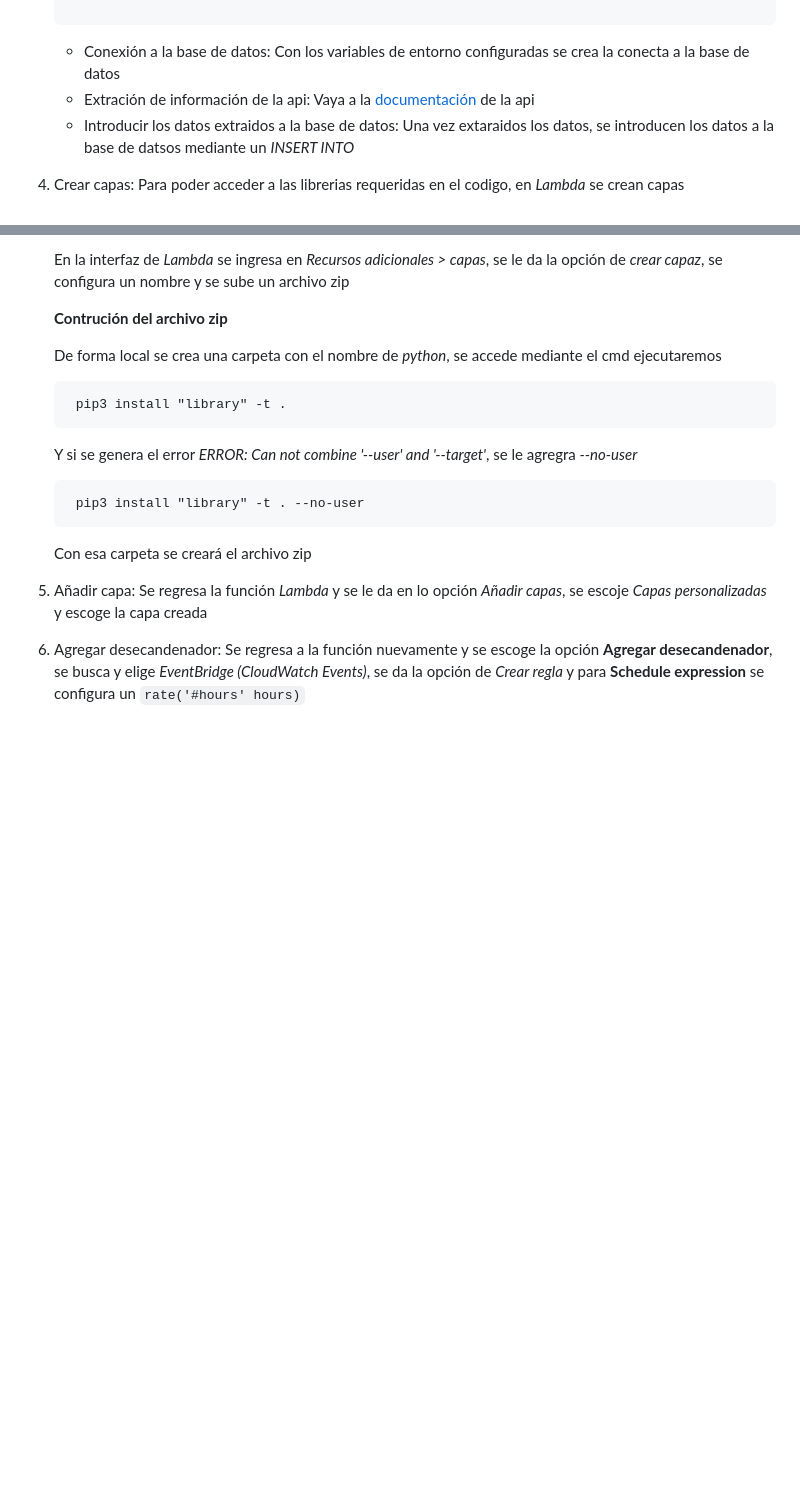
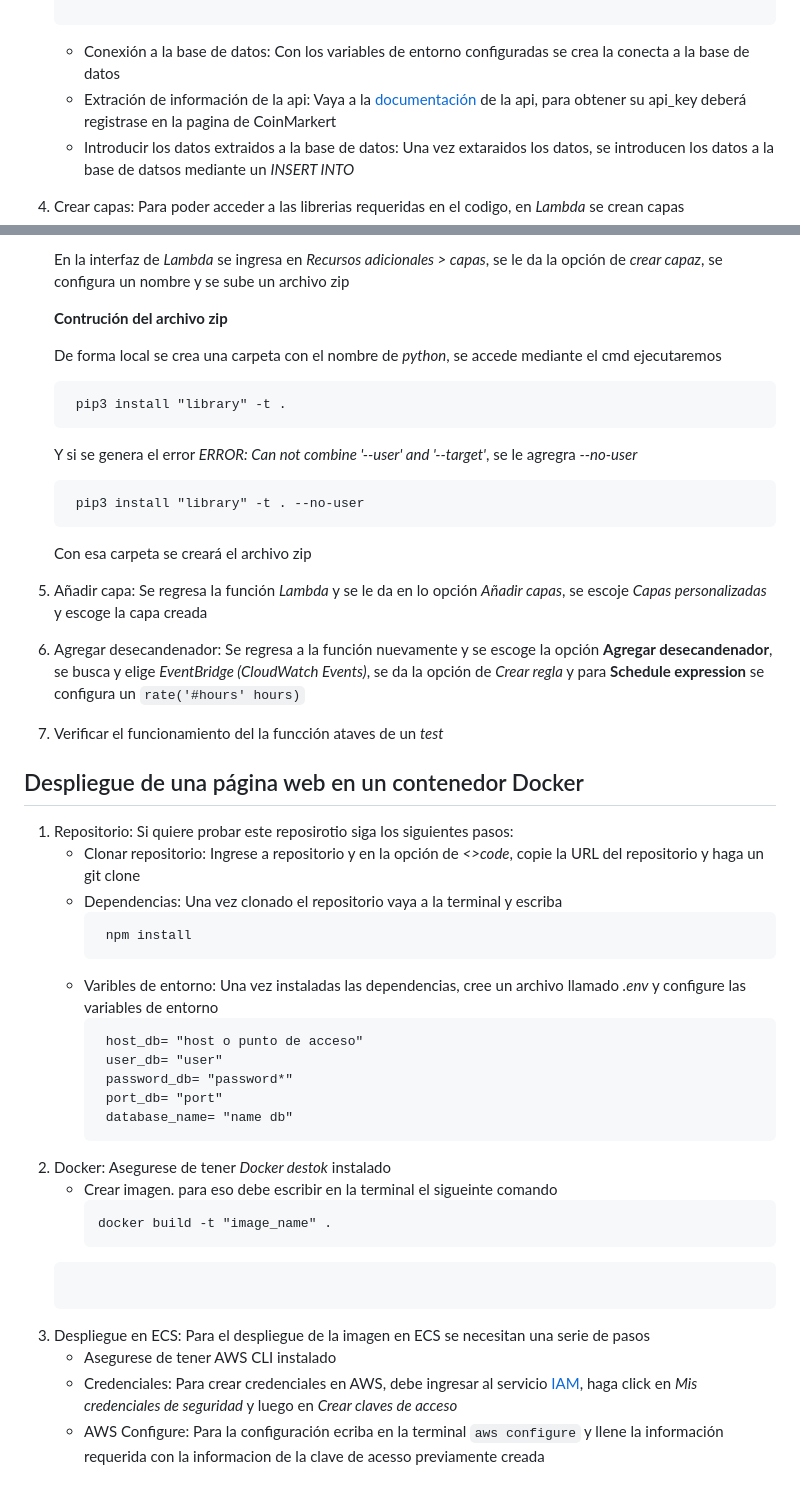
Before and after one commit to jdestradac/prueba_crypto, a Markdown page: README.md, 2 parts joined by grey strips. Rendered like a GitHub page; blank space fills up the shorter version.

````diff
--- a/README.md
+++ b/README.md
@@ -27,7 +27,7 @@ En esta prueba técnica, se espera que construyas una base de datos en AWS, extr
 
    ```
    * Conexión a la base de datos: Con los variables de entorno configuradas se crea la conecta a la base de datos
-   * Extración de información de la api: Vaya a la [documentación](https://coinmarketcap.com/api/documentation/v1/#) de la api
+   * Extración de información de la api: Vaya a la [documentación](https://coinmarketcap.com/api/documentation/v1/#) de la api, para obtener su api_key deberá registrase en la pagina de CoinMarkert
    * Introducir los datos extraidos a la base de datos: Una vez extaraidos los datos, se introducen los datos a la base de datsos mediante un *INSERT INTO*
 
 4. Crear capas: Para poder acceder a las librerias requeridas en el codigo, en *Lambda* se crean capas
@@ -46,5 +46,31 @@ En esta prueba técnica, se espera que construyas una base de datos en AWS, extr
       ```
       Con esa carpeta se creará el archivo zip
 
-6. Añadir capa: Se regresa la función *Lambda* y se le da en lo opción *Añadir capas*, se escoje *Capas personalizadas* y escoge la capa creada
-7. Agregar desecandenador: Se regresa a la función nuevamente y se escoge la opción **Agregar desecandenador**, se busca y elige *EventBridge (CloudWatch Events)*, se da la opción de *Crear regla* y para  **Schedule expression** se configura un ```rate('#hours' hours)```
+5. Añadir capa: Se regresa la función *Lambda* y se le da en lo opción *Añadir capas*, se escoje *Capas personalizadas* y escoge la capa creada
+6. Agregar desecandenador: Se regresa a la función nuevamente y se escoge la opción **Agregar desecandenador**, se busca y elige *EventBridge (CloudWatch Events)*, se da la opción de *Crear regla* y para  **Schedule expression** se configura un ```rate('#hours' hours)```
+7. Verificar el funcionamiento del la funcción ataves de un *test*
+
+## Despliegue de una página web en un contenedor Docker
+1. Repositorio: Si quiere probar este reposirotio siga los siguientes pasos:
+   * Clonar repositorio: Ingrese a repositorio y en la opción de *<>code*, copie la URL del repositorio y haga un git clone
+   * Dependencias: Una vez clonado el repositorio vaya a la terminal y escriba
+     ```script
+      npm install
+     ```
+   * Varibles de entorno: Una vez instaladas las dependencias, cree un archivo llamado *.env* y configure las variables de entorno
+     ```script
+      host_db= "host o punto de acceso"
+      user_db= "user"
+      password_db= "password*"
+      port_db= "port"
+      database_name= "name db"
+     ```
+3. Docker: Asegurese de tener *Docker destok* instalado
+   * Crear imagen. para eso debe escribir en la terminal el sigueinte comando
+      ```script
+      docker build -t "image_name" .
+    ```
+4. Despliegue en ECS: Para el despliegue de la imagen en ECS se necesitan una serie de pasos
+   * Asegurese de tener AWS CLI instalado
+   * Credenciales: Para crear credenciales en AWS, debe ingresar al servicio [IAM](https://us-east-1.console.aws.amazon.com/iam/home?region=us-east-1#/home), haga click en *Mis credenciales de seguridad* y luego en *Crear claves de acceso*
+   * AWS Configure: Para la configuración ecriba en la terminal  ``` aws configure ``` y llene la información requerida con la informacion de la clave de acesso previamente creada
````
